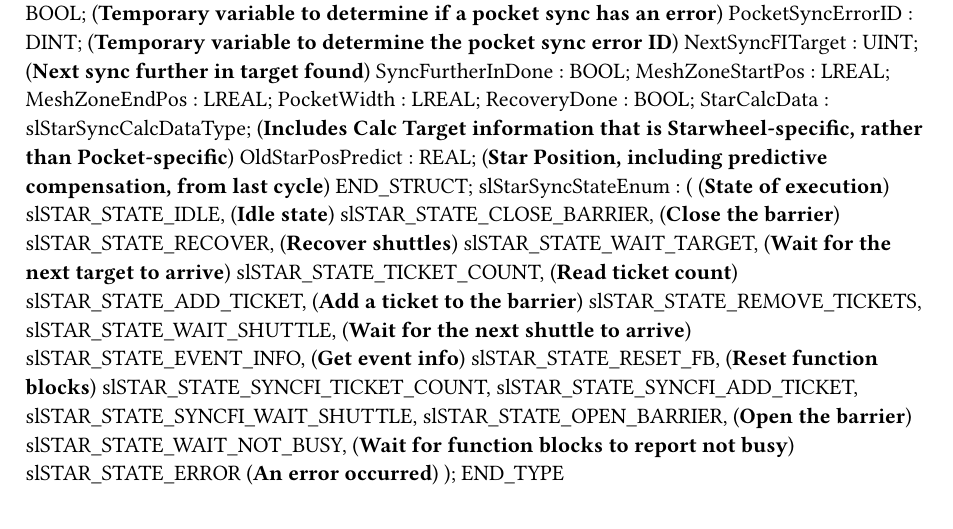
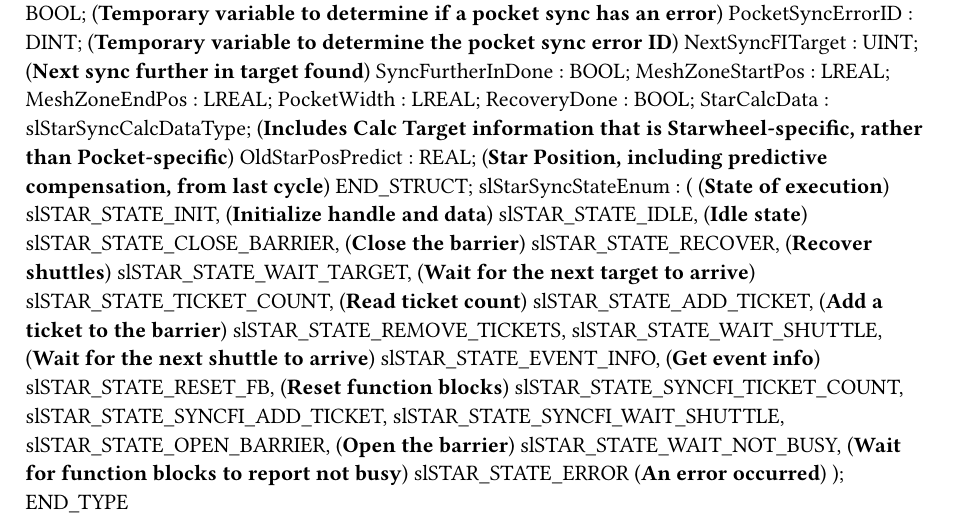
Before and after one commit to br-na-pm/AcpTrakStarwheel, a Typst document (Types.typ): part of page 5 of 6, cut so that both start at the same text. Compiled offline with Typst 0.15.

Commit message:
Automatically initialize handle and internal type.

```diff
--- a/Types.typ
+++ b/Types.typ
@@ -338,6 +338,7 @@ TYPE
 	END_STRUCT;
 	slStarSyncStateEnum :
 		( (*State of execution*)
+		slSTAR_STATE_INIT, (*Initialize handle and data*)
 		slSTAR_STATE_IDLE, (*Idle state*)
 		slSTAR_STATE_CLOSE_BARRIER, (*Close the barrier*)
 		slSTAR_STATE_RECOVER, (*Recover shuttles*)
```
Also changed, not shown: 1 other file.
